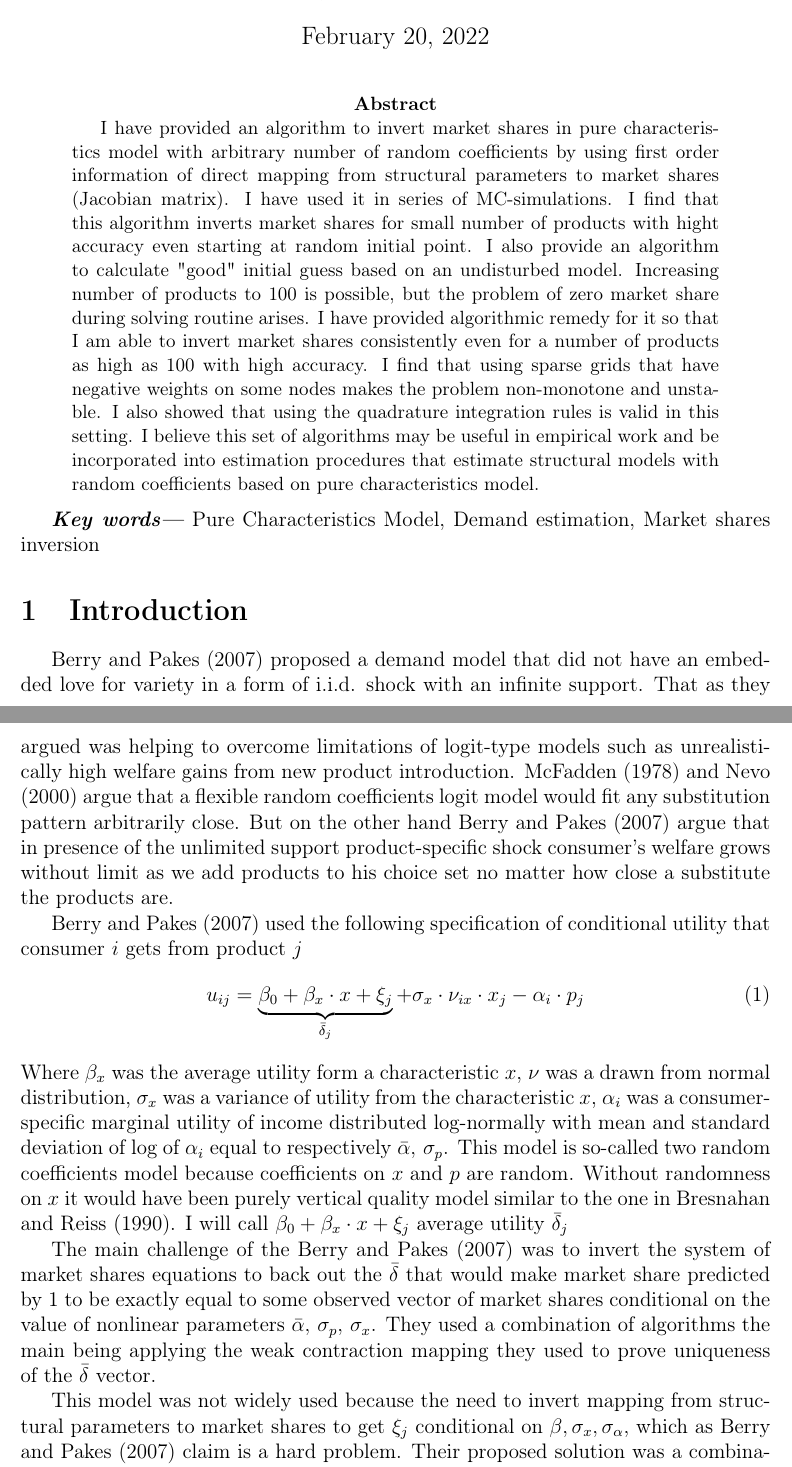
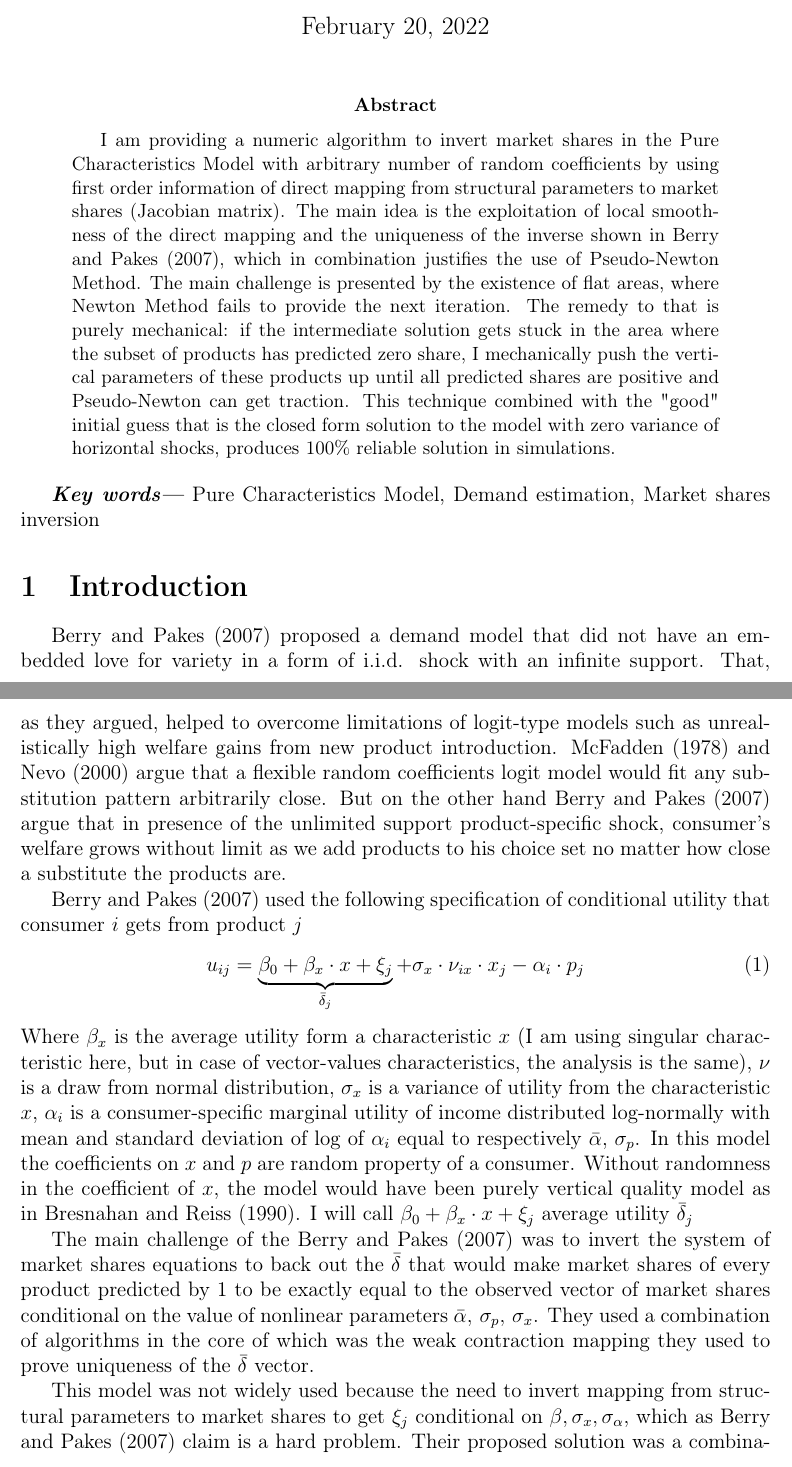
Before and after one commit to romanis/pcm_inversion, a LaTeX paper (PCM inversion.tex): two parts of pages 1 and 2 of 10, joined at a grey line, cut so that both start at the same text. Compiled offline with pdfLaTeX.

Commit message:
started to rewrite the paper

```diff
--- a/PCM inversion.tex
+++ b/PCM inversion.tex
@@ -39,23 +39,23 @@
 	\maketitle
 
 	\begin{abstract}
-	I have provided an algorithm to invert market shares in pure characteristics model with arbitrary number of random coefficients by using first order information of direct mapping from structural parameters to market shares (Jacobian matrix). I have used it in series of MC-simulations. I find that this algorithm inverts market shares for small number of products with hight accuracy even starting at random initial point. I also provide an algorithm to calculate "good" initial guess based on an undisturbed model.
-	Increasing number of products to 100 is possible, but the problem of zero market share during solving routine arises. I have provided algorithmic remedy for it so that I am able to invert market shares consistently even for a number of products as high as 100 with high accuracy. I find that using sparse grids that have negative weights on some nodes makes the problem non-monotone and unstable. I also showed that using the quadrature integration rules is valid in this setting. I believe this set of algorithms may be useful in empirical work and be incorporated into estimation procedures that estimate structural models with random coefficients based on pure characteristics model.
+	I am providing a numeric algorithm to invert market shares in the Pure Characteristics Model with arbitrary number of random coefficients by using first order information of direct mapping from structural parameters to market shares (Jacobian matrix). The main idea is the exploitation of local smoothness of the direct mapping and the uniqueness of the inverse shown in \cite{berry2007pure}, which in combination justifies the use of Pseudo-Newton Method. The main challenge is presented by the existence of flat areas, where Newton Method fails to provide the next iteration. The remedy to that is purely mechanical: if the intermediate solution gets stuck in the area where the subset of products has predicted zero share, I mechanically push the vertical parameters of these products up until all predicted shares are positive and Pseudo-Newton can get traction.
+	This technique combined with the "good" initial guess that is the closed form solution to the model with zero variance of horizontal shocks, produces 100\% reliable solution in simulations.
 	\end{abstract}
 
 	\keywords{Pure Characteristics Model, Demand estimation, Market shares inversion}
 
 	\section{Introduction}
-	\cite{berry2007pure} proposed a demand model that did not have an embedded love for variety in a form of i.i.d. shock with an infinite support. That as they argued was helping to overcome limitations of logit-type models such as unrealistically high welfare gains from new product introduction. \cite{mcfadden1978modeling} and \cite{nevo2000practitioner} argue that a flexible random coefficients logit model would fit any substitution pattern arbitrarily close. But on the other hand \cite{berry2007pure} argue that in presence of the unlimited support product-specific shock consumer's welfare grows without limit as we add products to his choice set no matter how close a substitute the products are.
+	\cite{berry2007pure} proposed a demand model that did not have an embedded love for variety in a form of i.i.d. shock with an infinite support. That, as they argued, helped to overcome limitations of logit-type models such as unrealistically high welfare gains from new product introduction. \cite{mcfadden1978modeling} and \cite{nevo2000practitioner} argue that a flexible random coefficients logit model would fit any substitution pattern arbitrarily close. But on the other hand \cite{berry2007pure} argue that in presence of the unlimited support product-specific shock, consumer's welfare grows without limit as we add products to his choice set no matter how close a substitute the products are.
 
 	\cite{berry2007pure} used the following specification of conditional utility that consumer $i$ gets from product $j$
 	\begin{align}
 	u_{ij} = \underbrace{\beta_0 + \beta_x\cdot x+ \xi_j}_{\bar \delta_j} + \sigma_x \cdot \nu_{ix} \cdot x_j - \alpha_i\cdot p_j
 	\label{eq:utility1}
 	\end{align}
-	Where $\beta_x$ was the average utility form a characteristic $x$, $\nu$ was a drawn from normal distribution, $\sigma_x$ was a variance of utility from the characteristic $x$, $\alpha_i$ was a consumer-specific marginal utility of income distributed log-normally with mean and standard deviation of log of $\alpha_i$ equal to respectively $\bar{\alpha},\, \sigma_p$. This model is so-called two random coefficients model because coefficients on $x$ and $p$ are random. Without randomness on $x$ it would have been purely vertical quality model similar to the one in \cite{bresnahan1990entry}. I will call $\beta_0 + \beta_x\cdot x+ \xi_j$ average utility $\bar \delta_j$
+	Where $\beta_x$ is the average utility form a characteristic $x$ (I am using singular characteristic here, but in case of vector-values characteristics, the analysis is the same), $\nu$ is a draw from normal distribution, $\sigma_x$ is a variance of utility from the characteristic $x$, $\alpha_i$ is a consumer-specific marginal utility of income distributed log-normally with mean and standard deviation of log of $\alpha_i$ equal to respectively $\bar{\alpha},\, \sigma_p$. In this model the coefficients on $x$ and $p$ are random property of a consumer. Without randomness in the coefficient of $x$, the model would have been purely vertical quality model as in \cite{bresnahan1990entry}. I will call $\beta_0 + \beta_x\cdot x+ \xi_j$ average utility $\bar \delta_j$
 
-	The main challenge of the \cite{berry2007pure} was to invert the system of market shares equations to back out the $\bar\delta$ that would make market share predicted by \ref{eq:utility1} to be exactly equal to some observed vector of market shares conditional on the value of nonlinear parameters $\bar{\alpha},\, \sigma_p,\, \sigma_x$. They used a combination of algorithms the main being applying the weak contraction mapping they used to prove uniqueness of the $\bar \delta$ vector.
+	The main challenge of the \cite{berry2007pure} was to invert the system of market shares equations to back out the $\bar\delta$ that would make market shares of every product predicted by \ref{eq:utility1} to be exactly equal to the observed vector of market shares conditional on the value of nonlinear parameters $\bar{\alpha},\, \sigma_p,\, \sigma_x$. They used a combination of algorithms in the core of which was the weak contraction mapping they used to prove uniqueness of the $\bar \delta$ vector.
 
 	This model was not widely used because the need to invert mapping from structural parameters to market shares to get $\xi_j$ conditional on $\beta, \sigma_x, \sigma_\alpha$, which as \cite{berry2007pure} claim is a hard problem. Their proposed solution was a combination of 3 techniques:
 	\begin{itemize}
```
Also changed, not shown: PCM inversion.tex (2 more changed lines).
